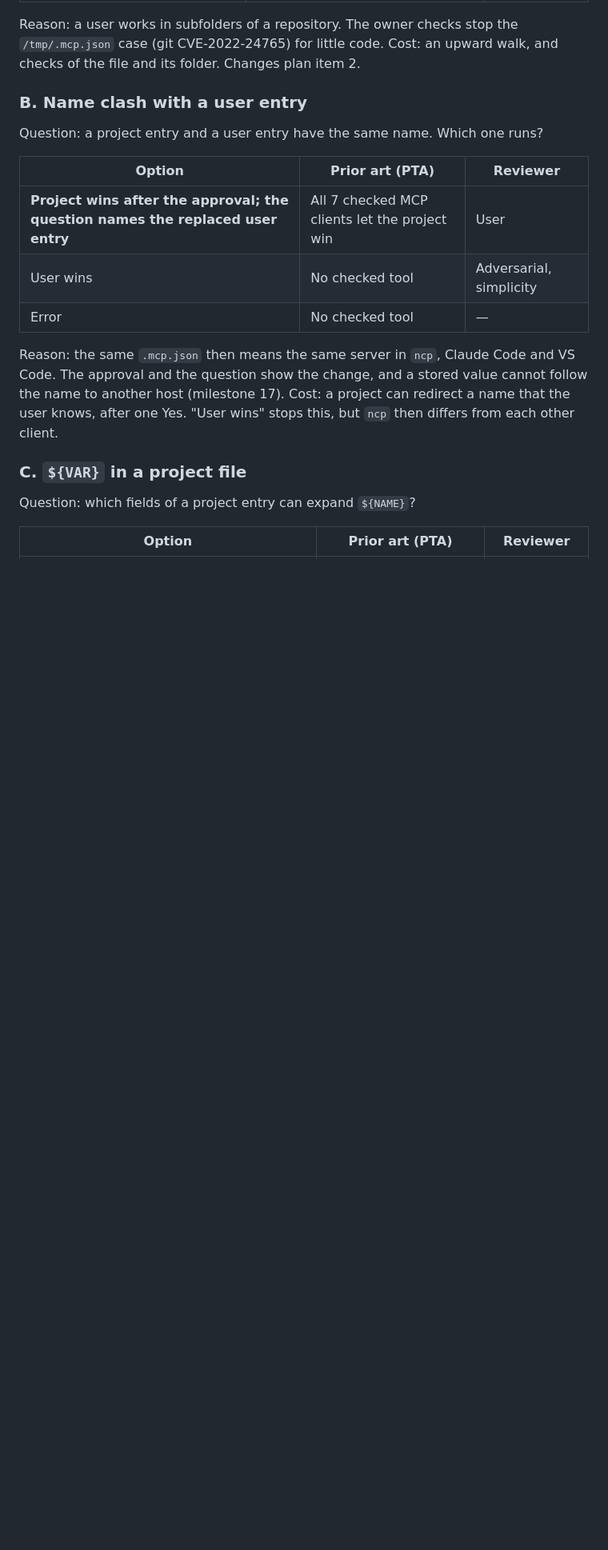
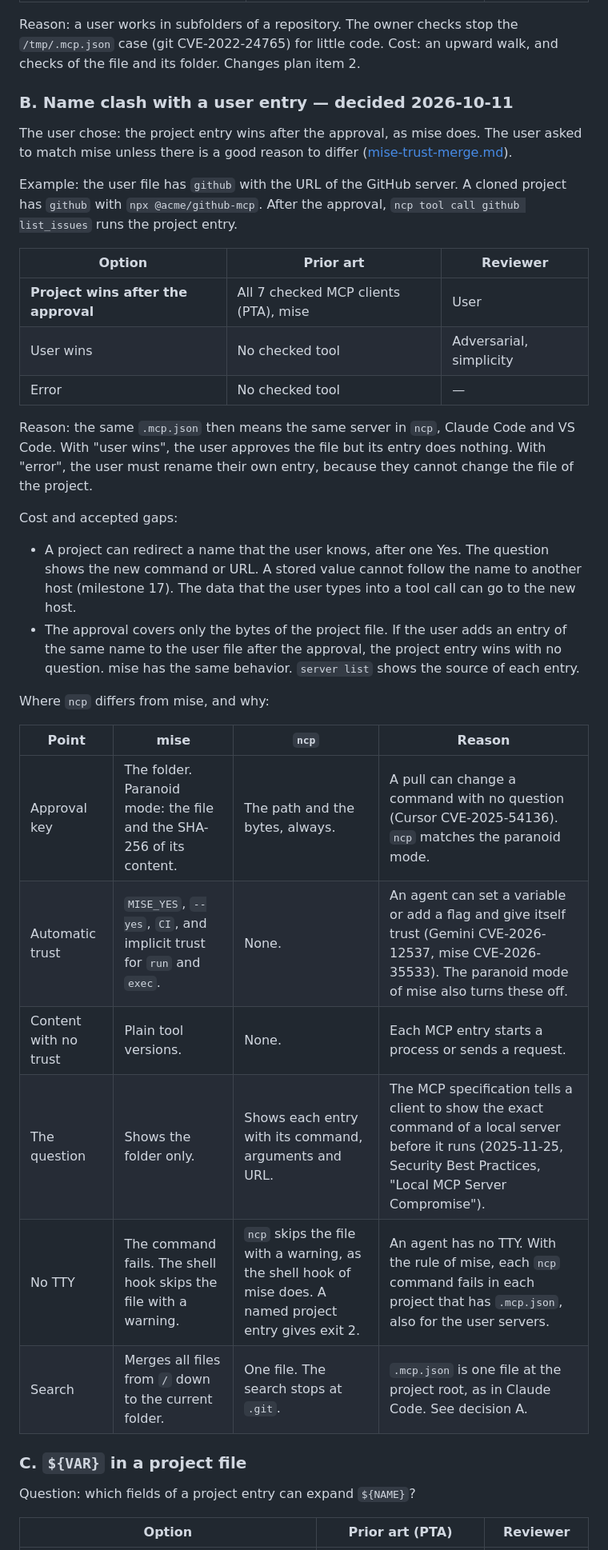
Before and after one commit to darcien/ncp, a Markdown page: docs/design/project-config.md, the part around one of its changes. Shown at 80% size. GitHub-like rendering; blank space fills up the shorter version.

```diff
--- a/docs/design/project-config.md
+++ b/docs/design/project-config.md
@@ -257,22 +303,47 @@ stop the `/tmp/.mcp.json` case (git CVE-2022-24765) for little code.
 Cost: an upward walk, and checks of the file and its folder. Changes plan
 item 2.
 
-### B. Name clash with a user entry
+### B. Name clash with a user entry — decided 2026-10-11
 
-Question: a project entry and a user entry have the same name. Which one
-runs?
+The user chose: the project entry wins after the approval, as mise does.
+The user asked to match mise unless there is a good reason to differ
+([mise-trust-merge.md](../research/mise-trust-merge.md)).
 
-| Option | Prior art (PTA) | Reviewer |
+Example: the user file has `github` with the URL of the GitHub server. A
+cloned project has `github` with `npx @acme/github-mcp`. After the
+approval, `ncp tool call github list_issues` runs the project entry.
+
+| Option | Prior art | Reviewer |
 |---|---|---|
-| **Project wins after the approval; the question names the replaced user entry** | All 7 checked MCP clients let the project win | User |
+| **Project wins after the approval** | All 7 checked MCP clients (PTA), mise | User |
 | User wins | No checked tool | Adversarial, simplicity |
 | Error | No checked tool | — |
 
 Reason: the same `.mcp.json` then means the same server in `ncp`, Claude
-Code and VS Code. The approval and the question show the change, and a
-stored value cannot follow the name to another host (milestone 17).
-Cost: a project can redirect a name that the user knows, after one Yes.
-"User wins" stops this, but `ncp` then differs from each other client.
+Code and VS Code. With "user wins", the user approves the file but its
+entry does nothing. With "error", the user must rename their own entry,
+because they cannot change the file of the project.
+
+Cost and accepted gaps:
+- A project can redirect a name that the user knows, after one Yes. The
+  question shows the new command or URL. A stored value cannot follow
+  the name to another host (milestone 17). The data that the user types
+  into a tool call can go to the new host.
+- The approval covers only the bytes of the project file. If the user
+  adds an entry of the same name to the user file after the approval, the
+  project entry wins with no question. mise has the same behavior.
+  `server list` shows the source of each entry.
+
+Where `ncp` differs from mise, and why:
+
+| Point | mise | `ncp` | Reason |
+|---|---|---|---|
+| Approval key | The folder. Paranoid mode: the file and the SHA-256 of its content. | The path and the bytes, always. | A pull can change a command with no question (Cursor CVE-2025-54136). `ncp` matches the paranoid mode. |
+| Automatic trust | `MISE_YES`, `--yes`, `CI`, and implicit trust for `run` and `exec`. | None. | An agent can set a variable or add a flag and give itself trust (Gemini CVE-2026-12537, mise CVE-2026-35533). The paranoid mode of mise also turns these off. |
+| Content with no trust | Plain tool versions. | None. | Each MCP entry starts a process or sends a request. |
+| The question | Shows the folder only. | Shows each entry with its command, arguments and URL. | The MCP specification tells a client to show the exact command of a local server before it runs (2025-11-25, Security Best Practices, "Local MCP Server Compromise"). |
+| No TTY | The command fails. The shell hook skips the file with a warning. | `ncp` skips the file with a warning, as the shell hook of mise does. A named project entry gives exit 2. | An agent has no TTY. With the rule of mise, each `ncp` command fails in each project that has `.mcp.json`, also for the user servers. |
+| Search | Merges all files from `/` down to the current folder. | One file. The search stops at `.git`. | `.mcp.json` is one file at the project root, as in Claude Code. See decision A. |
 
 ### C. `${VAR}` in a project file
 
```
Also changed, not shown: other parts of docs/design/project-config.md (+87 -41 lines).
